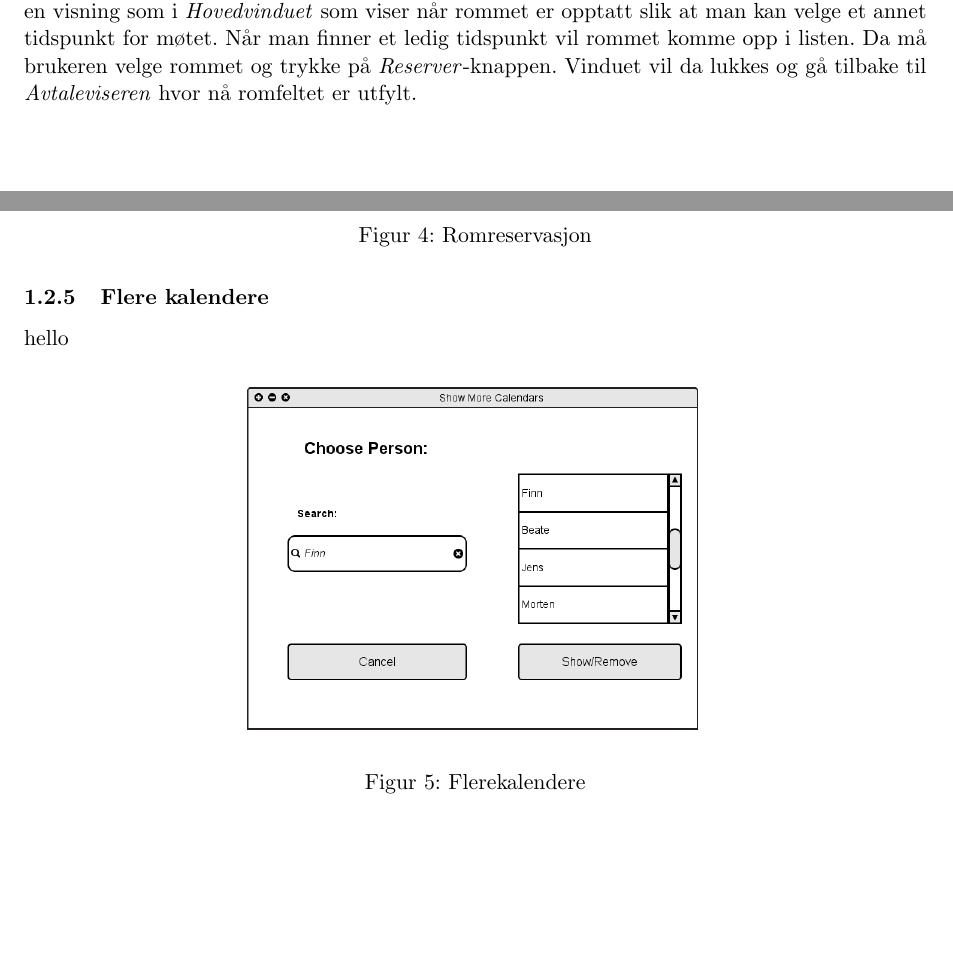
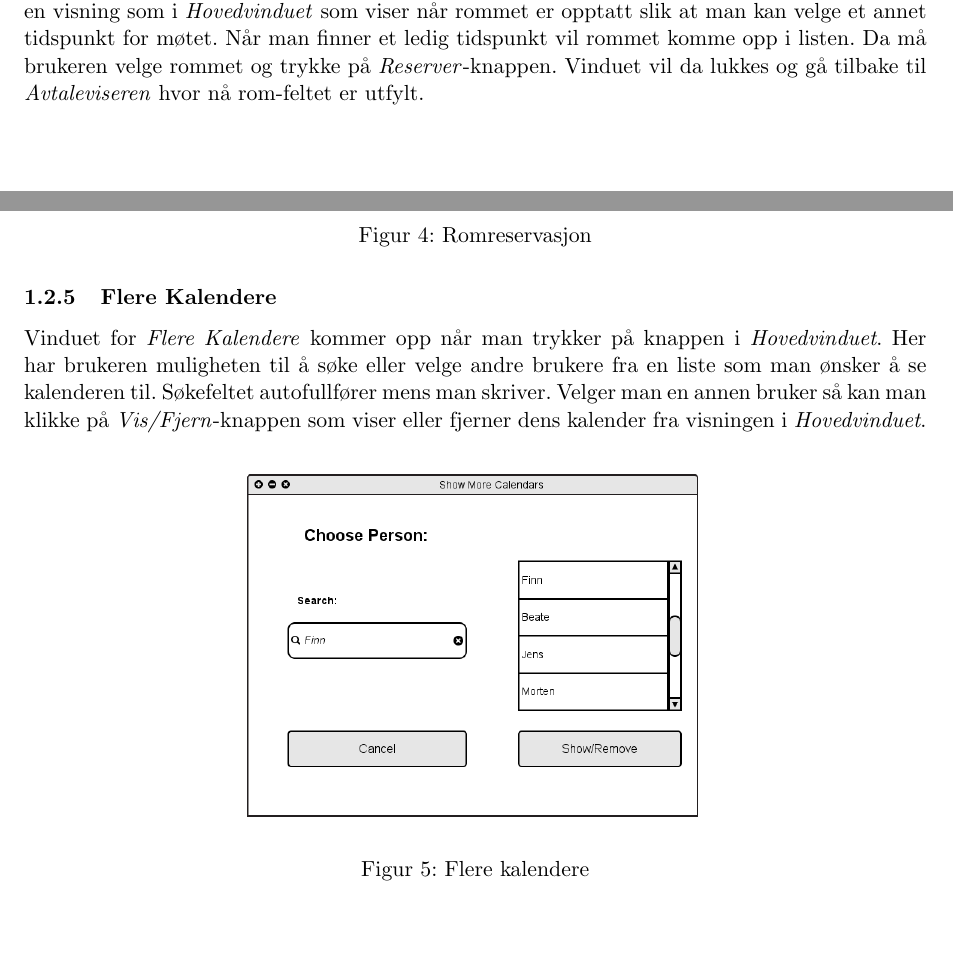
Before and after one commit to Desarc/MMI, a LaTeX document (rapport/rapport.tex, which reads rapport/brukergrensesnitt.tex): two parts of pages 3 and 4 of 13, joined at a grey line, cut so that both start at the same text, the shorter picture padded with empty space. Compiled offline with pdfLaTeX.

Commit message:
La til flere kalendere

```diff
--- a/rapport/brukergrensesnitt.tex
+++ b/rapport/brukergrensesnitt.tex
@@ -33,7 +33,7 @@ Avtaleviseren er vinduet som kommer opp når en trykker \emph{Ny Avtale} eller v
 \end{figure}
 
 \subsubsection{Romreservasjon}
-Romreservasjonvinduet kommer opp når man trykker på \emph{Rom} i \emph{Avtaleviseren}. Den henter automatisk inn hvilken dato og klokkeslett man hadde i avtalen og lister opp hvilke rom med kapasiteten som er ledig til det tidspunktet. I tillegg er det mulig å velge et møterom og få opp en visning som i \emph{Hovedvinduet} som viser når rommet er opptatt slik at man kan velge et annet tidspunkt for møtet. Når man finner et ledig tidspunkt vil rommet komme opp i listen. Da må brukeren velge rommet og trykke på \emph{Reserver}-knappen. Vinduet vil da lukkes og gå tilbake til \emph{Avtaleviseren} hvor nå romfeltet er utfylt.
+Romreservasjonvinduet kommer opp når man trykker på \emph{Rom} i \emph{Avtaleviseren}. Den henter automatisk inn hvilken dato og klokkeslett man hadde i avtalen og lister opp hvilke rom med kapasiteten som er ledig til det tidspunktet. I tillegg er det mulig å velge et møterom og få opp en visning som i \emph{Hovedvinduet} som viser når rommet er opptatt slik at man kan velge et annet tidspunkt for møtet. Når man finner et ledig tidspunkt vil rommet komme opp i listen. Da må brukeren velge rommet og trykke på \emph{Reserver}-knappen. Vinduet vil da lukkes og gå tilbake til \emph{Avtaleviseren} hvor nå rom-feltet er utfylt.
 
 \begin{figure}[H]
 \centering
@@ -42,13 +42,13 @@ Romreservasjonvinduet kommer opp når man trykker på \emph{Rom} i \emph{Avtalev
 \label{romreservasjon_image}
 \end{figure}
 
-\subsubsection{Flere kalendere}
-hello
+\subsubsection{Flere Kalendere}
+Vinduet for \emph{Flere Kalendere} kommer opp når man trykker på knappen i \emph{Hovedvinduet}. Her har brukeren muligheten til å søke eller velge andre brukere fra en liste som man ønsker å se kalenderen til. Søkefeltet autofullfører mens man skriver. Velger man en annen bruker så kan man klikke på \emph{Vis/Fjern}-knappen som viser eller fjerner dens kalender fra visningen i \emph{Hovedvinduet}.
 
 \begin{figure}[H]
 \centering
 \includegraphics[scale=0.5]{images/flerekalendere.png}
-\caption{Flerekalendere}
+\caption{Flere kalendere}
 \label{flerekalendere_image}
 \end{figure}
 
```
